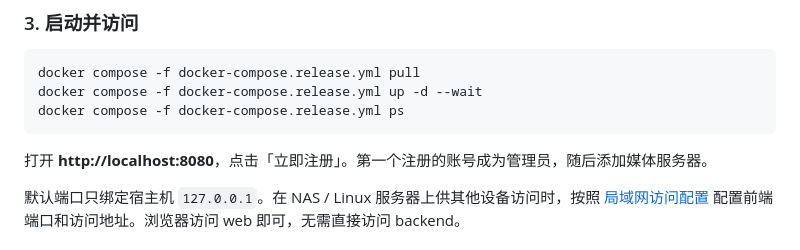
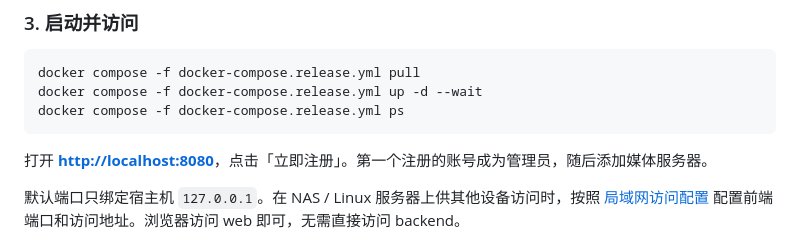
Before and after one commit to HappyQuQu/library-cover-studio, a Markdown page: README.md, the part around one of its changes. Rendered like a GitHub page.

````diff
--- a/README.md
+++ b/README.md
@@ -88,7 +88,7 @@ docker compose -f docker-compose.release.yml up -d --wait
 docker compose -f docker-compose.release.yml ps
 ```
 
-打开 **http://localhost:8080**，点击「立即注册」。第一个注册的账号成为管理员，随后添加媒体服务器。
+打开 **[http://localhost:8080](http://localhost:8080)**，点击「立即注册」。第一个注册的账号成为管理员，随后添加媒体服务器。
 
 默认端口只绑定宿主机 `127.0.0.1`。在 NAS / Linux 服务器上供其他设备访问时，按照 [局域网访问配置](doc/Docker_Deployment.md#nas--局域网访问) 配置前端端口和访问地址。浏览器访问 web 即可，无需直接访问 backend。
 
````
Also changed, not shown: other parts of README.md (+2 -2 lines), README.dockerhub.md (+1 -1 lines).
